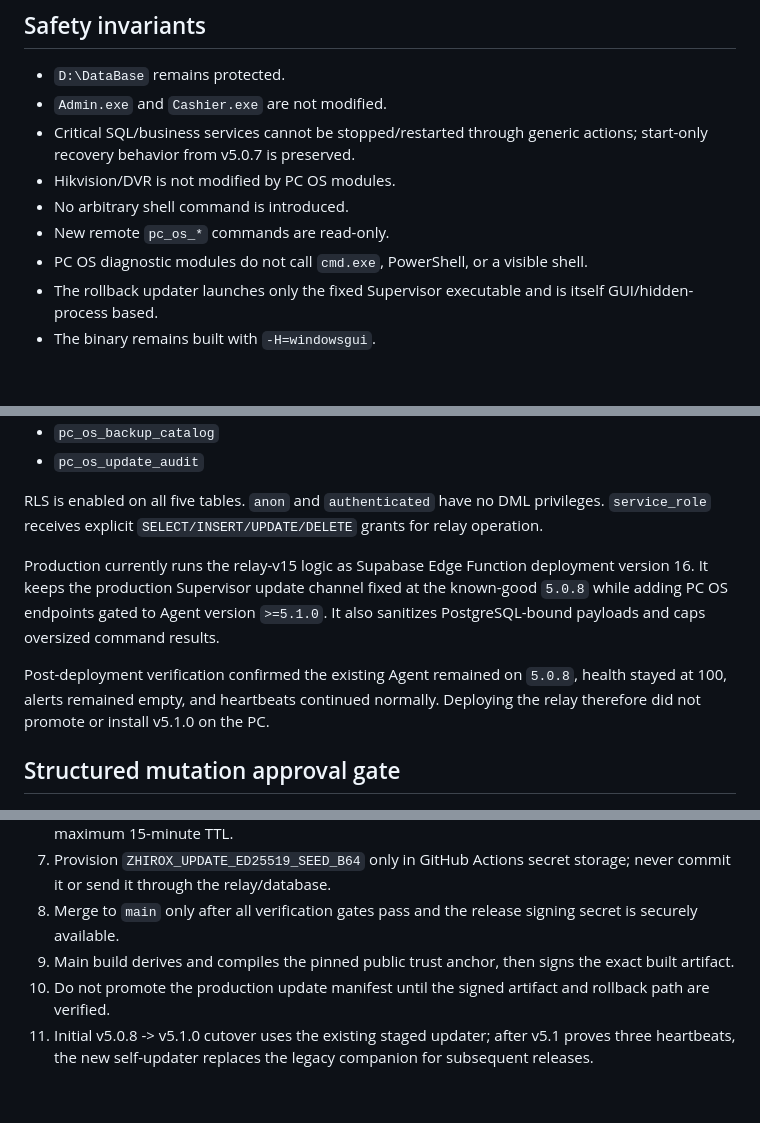
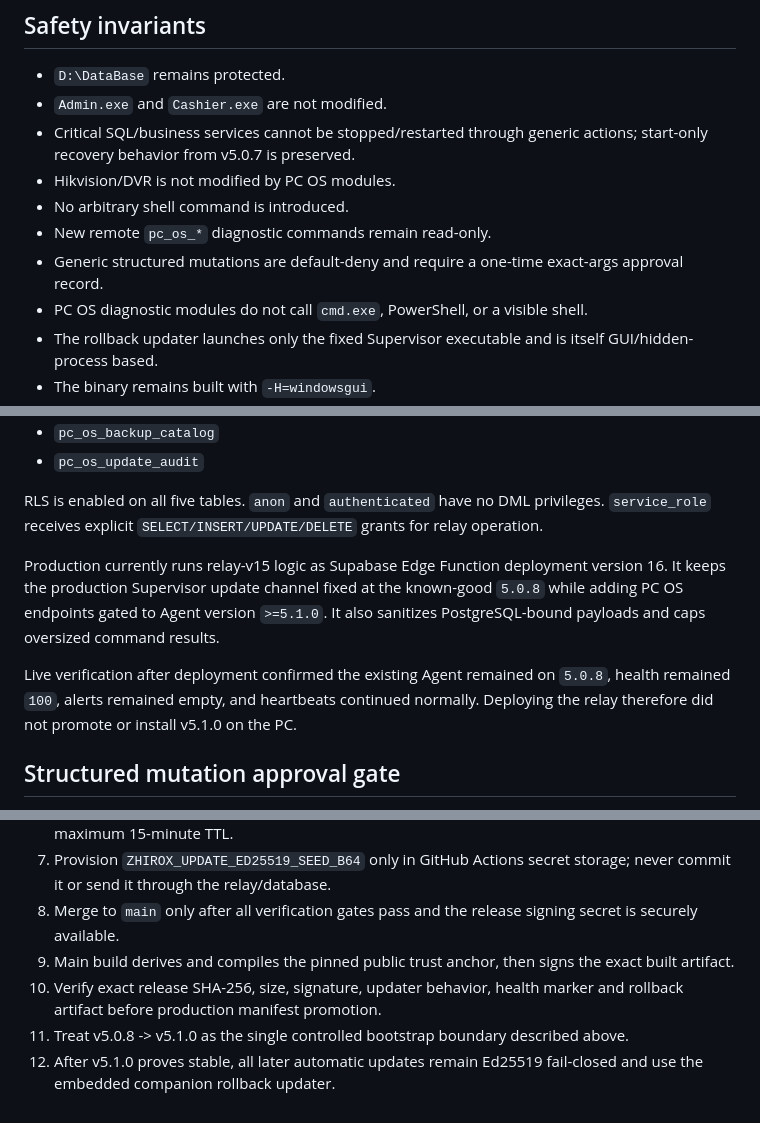
Before and after one commit to arambarzani07/ZhiroxAi2026, a Markdown page: docs/PC_OS_v510.md, 3 parts joined by grey strips. GitHub-like rendering; blank space fills up the shorter version.

```diff
--- a/docs/PC_OS_v510.md
+++ b/docs/PC_OS_v510.md
@@ -26,7 +26,8 @@ Turn the existing Supervisor into an enterprise-safe PC management layer while p
 - Critical SQL/business services cannot be stopped/restarted through generic actions; start-only recovery behavior from v5.0.7 is preserved.
 - Hikvision/DVR is not modified by PC OS modules.
 - No arbitrary shell command is introduced.
-- New remote `pc_os_*` commands are read-only.
+- New remote `pc_os_*` diagnostic commands remain read-only.
+- Generic structured mutations are default-deny and require a one-time exact-args approval record.
 - PC OS diagnostic modules do not call `cmd.exe`, PowerShell, or a visible shell.
 - The rollback updater launches only the fixed Supervisor executable and is itself GUI/hidden-process based.
 - The binary remains built with `-H=windowsgui`.
@@ -126,9 +148,9 @@ The additive PC OS schema contains:
 
 RLS is enabled on all five tables. `anon` and `authenticated` have no DML privileges. `service_role` receives explicit `SELECT/INSERT/UPDATE/DELETE` grants for relay operation.
 
-Production currently runs the relay-v15 logic as Supabase Edge Function deployment version 16. It keeps the production Supervisor update channel fixed at the known-good `5.0.8` while adding PC OS endpoints gated to Agent version `>=5.1.0`. It also sanitizes PostgreSQL-bound payloads and caps oversized command results.
+Production currently runs relay-v15 logic as Supabase Edge Function deployment version 16. It keeps the production Supervisor update channel fixed at the known-good `5.0.8` while adding PC OS endpoints gated to Agent version `>=5.1.0`. It also sanitizes PostgreSQL-bound payloads and caps oversized command results.
 
-Post-deployment verification confirmed the existing Agent remained on `5.0.8`, health stayed at 100, alerts remained empty, and heartbeats continued normally. Deploying the relay therefore did not promote or install v5.1.0 on the PC.
+Live verification after deployment confirmed the existing Agent remained on `5.0.8`, health remained `100`, alerts remained empty, and heartbeats continued normally. Deploying the relay therefore did not promote or install v5.1.0 on the PC.
 
 ## Structured mutation approval gate
 
@@ -191,5 +230,6 @@ Security Sentinel combines Windows Defender/Firewall/startup/driver/event state
 7. Provision `ZHIROX_UPDATE_ED25519_SEED_B64` only in GitHub Actions secret storage; never commit it or send it through the relay/database.
 8. Merge to `main` only after all verification gates pass and the release signing secret is securely available.
 9. Main build derives and compiles the pinned public trust anchor, then signs the exact built artifact.
-10. Do not promote the production update manifest until the signed artifact and rollback path are verified.
-11. Initial v5.0.8 -> v5.1.0 cutover uses the existing staged updater; after v5.1 proves three heartbeats, the new self-updater replaces the legacy companion for subsequent releases.
+10. Verify exact release SHA-256, size, signature, updater behavior, health marker and rollback artifact before production manifest promotion.
+11. Treat v5.0.8 -> v5.1.0 as the single controlled bootstrap boundary described above.
+12. After v5.1.0 proves stable, all later automatic updates remain Ed25519 fail-closed and use the embedded companion rollback updater.
```
Also changed, not shown: other parts of docs/PC_OS_v510.md (+43 -5 lines).
